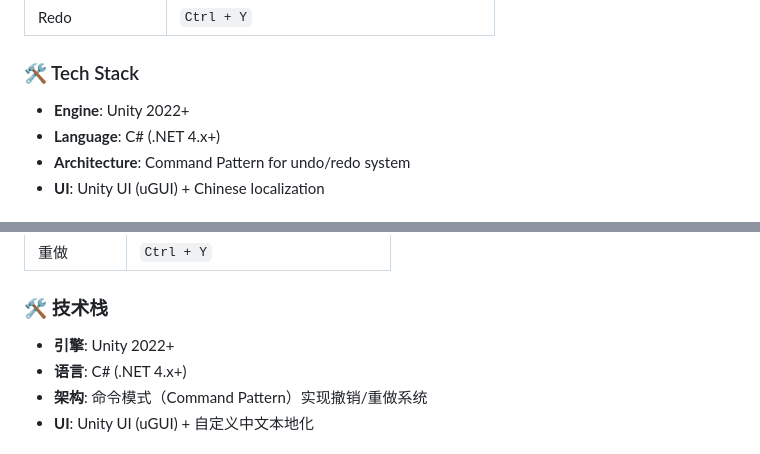
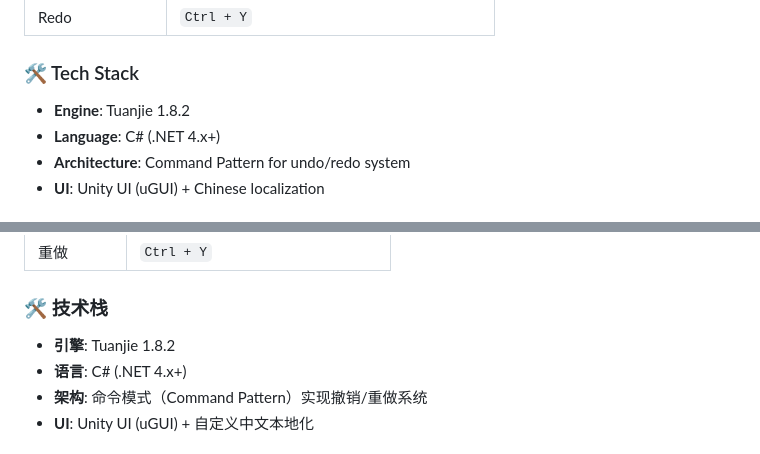
Before and after one commit to Tianmain/Chemistry, a Markdown page: README.md, 2 parts joined by grey strips. Drawn GitHub-style.

```diff
--- a/README.md
+++ b/README.md
@@ -39,7 +39,7 @@ A 3D chemistry molecule editor developed with Unity, supporting interactive crea
 
 ### 🛠 Tech Stack
 
-- **Engine**: Unity 2022+
+- **Engine**: Tuanjie 1.8.2
 - **Language**: C# (.NET 4.x+)
 - **Architecture**: Command Pattern for undo/redo system
 - **UI**: Unity UI (uGUI) + Chinese localization
@@ -128,7 +128,7 @@ This project is for personal learning and research purposes only.
 
 ### 🛠 技术栈
 
-- **引擎**: Unity 2022+
+- **引擎**: Tuanjie 1.8.2
 - **语言**: C# (.NET 4.x+)
 - **架构**: 命令模式（Command Pattern）实现撤销/重做系统
 - **UI**: Unity UI (uGUI) + 自定义中文本地化
```
